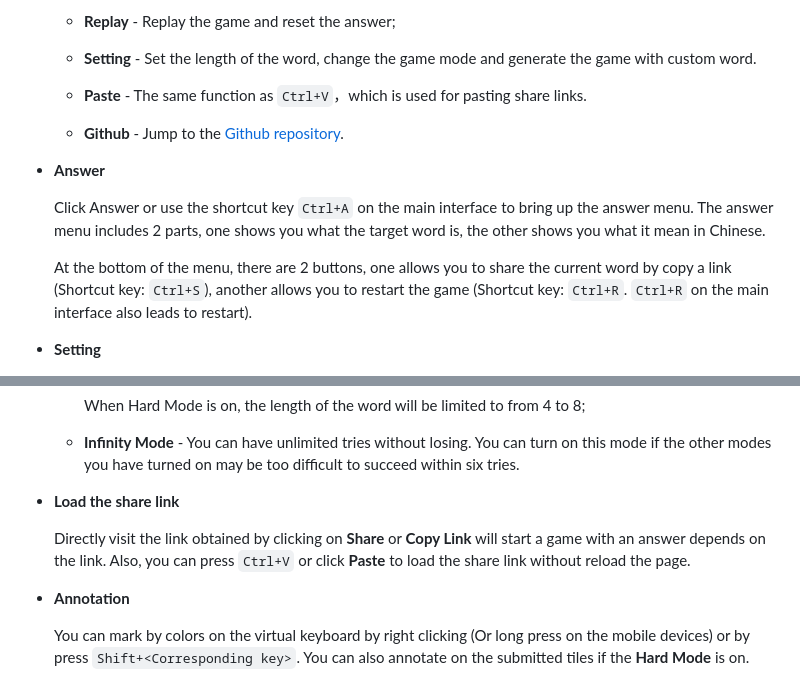
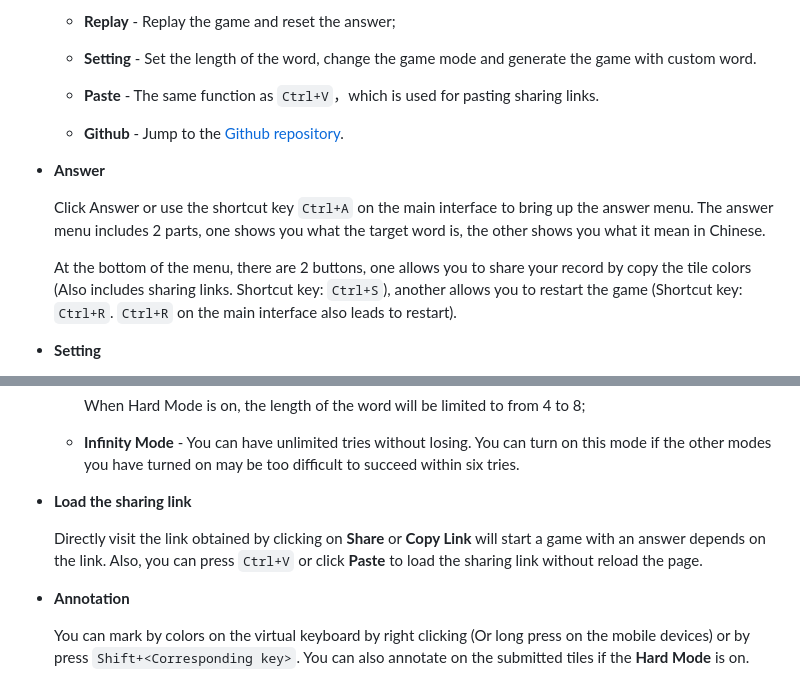
Before and after one commit to God-Forever/wordle, a Markdown page: README.md, 2 parts joined by grey strips. Rendered like a GitHub page.

```diff
--- a/README.md
+++ b/README.md
@@ -58,7 +58,7 @@ Our game features a simple and beautiful UI, convenient operation, and rich exte
 
   - **Setting** - Set the length of the word, change the game mode and generate the game with custom word.
 
-  - **Paste** - The same function as `Ctrl+V`，which is used for pasting share links.
+  - **Paste** - The same function as `Ctrl+V`，which is used for pasting sharing links.
 
   - **Github** - Jump to the [Github repository](https://github.com/God-Forever/wordle).
 
@@ -66,7 +66,7 @@ Our game features a simple and beautiful UI, convenient operation, and rich exte
 
   Click Answer or use the shortcut key `Ctrl+A` on the main interface to bring up the answer menu. The answer menu includes 2 parts, one shows you what the target word is, the other shows you what it mean in Chinese.
 
-  At the bottom of the menu, there are 2 buttons, one allows you to share the current word by copy a link (Shortcut key: `Ctrl+S`), another allows you to restart the game (Shortcut key: `Ctrl+R`. `Ctrl+R` on the main interface also leads to restart).
+  At the bottom of the menu, there are 2 buttons, one allows you to share your record by copy the tile colors (Also includes sharing links. Shortcut key: `Ctrl+S`), another allows you to restart the game (Shortcut key: `Ctrl+R`. `Ctrl+R` on the main interface also leads to restart).
 
 - **Setting**
 
@@ -90,9 +90,9 @@ Our game features a simple and beautiful UI, convenient operation, and rich exte
 
   - **Infinity Mode** - You can have unlimited tries without losing. You can turn on this mode if the other modes you have turned on may be too difficult to succeed within six tries.
 
-- **Load the share link**
+- **Load the sharing link**
 
-  Directly visit the link obtained by clicking on **Share** or **Copy Link** will start a game with an answer depends on the link. Also, you can press `Ctrl+V` or click **Paste** to load the share link without reload the page.
+  Directly visit the link obtained by clicking on **Share** or **Copy Link** will start a game with an answer depends on the link. Also, you can press `Ctrl+V` or click **Paste** to load the sharing link without reload the page.
 
 - **Annotation**
 
```
Also changed, not shown: other parts of README.md (+2 -2 lines).
